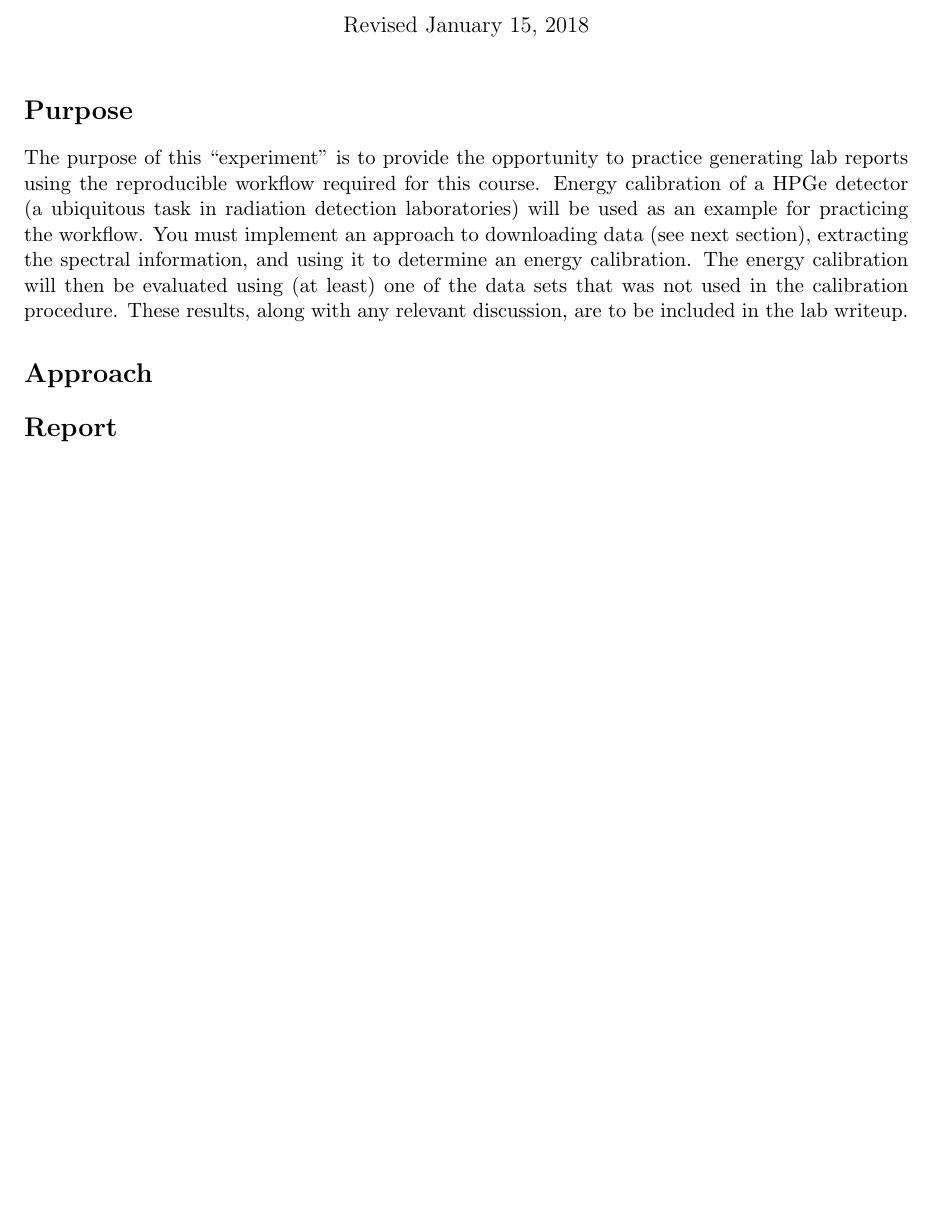
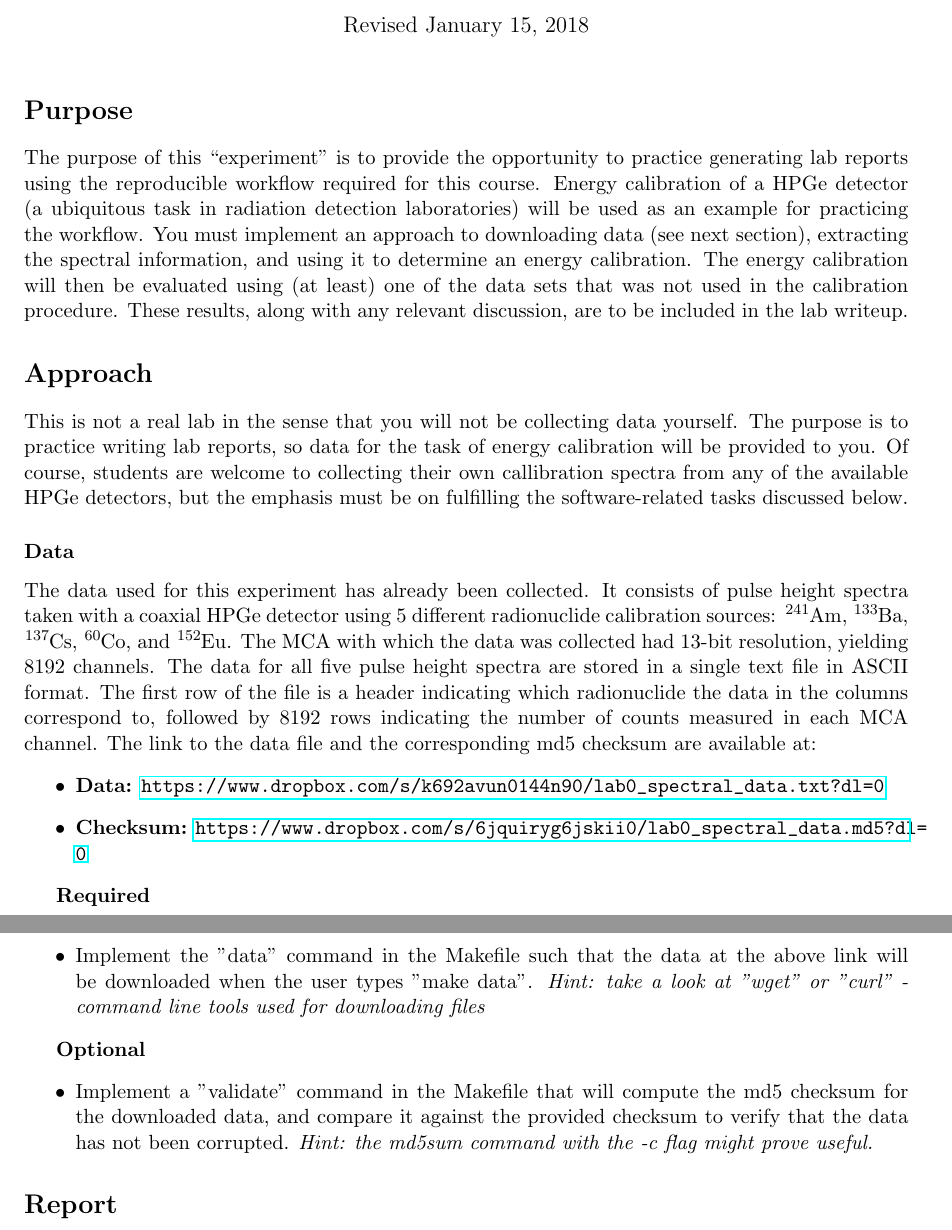
Before and after one commit to rossbar/lab0_writeup, a LaTeX document (writeup.tex): part of the page before the commit and two parts of pages 1 and 2 of 2 after it, the two joined at a grey line, cut so that both start at the same text, the shorter picture padded with empty space. Compiled offline with pdfLaTeX.

Commit message:
Added first part of experimental approach.
Subsection on how to download data.

```diff
--- a/writeup.tex
+++ b/writeup.tex
@@ -37,6 +37,49 @@ lab writeup.
 
 \section*{Approach}
 
+This is not a real lab in the sense that you will not be collecting data
+yourself.
+The purpose is to practice writing lab reports, so data for the task of
+energy calibration will be provided to you.
+Of course, students are welcome to collecting their own callibration spectra
+from any of the available HPGe detectors, but the emphasis must be on
+fulfilling the software-related tasks discussed below.
+
+\subsubsection*{Data}
+
+The data used for this experiment has already been collected.
+It consists of pulse height spectra taken with a coaxial HPGe detector using
+5 different radionuclide calibration sources: \ce{^{241}Am}, \ce{^{133}Ba},
+\ce{^{137}Cs}, \ce{^{60}Co}, and \ce{^{152}Eu}.
+The MCA with which the data was collected had 13-bit resolution, yielding 8192
+channels.
+The data for all five pulse height spectra are stored in a single text file in
+ASCII format.
+The first row of the file is a header indicating which radionuclide the
+data in the columns correspond to, followed by 8192 rows indicating the number
+of counts measured in each MCA channel.
+The link to the data file and the corresponding md5 checksum are available at:
+\begin{itemize}
+  \item {\bf Data:} \url{https://www.dropbox.com/s/k692avun0144n90/lab0_spectral_data.txt?dl=0}
+  \item {\bf Checksum:} \url{https://www.dropbox.com/s/6jquiryg6jskii0/lab0_spectral_data.md5?dl=0}
+\end{itemize}
+
+{\bf Required}
+\begin{itemize}
+  \item Implement the "data" command in the Makefile such that the data at the
+        above link will be downloaded when the user types "make data".
+        \textit{Hint: take a look at "wget" or "curl" - command line tools
+                used for downloading files}
+\end{itemize}
+
+{\bf Optional}
+\begin{itemize}
+  \item Implement a "validate" command in the Makefile that will compute the
+        md5 checksum for the downloaded data, and compare it against the
+        provided checksum to verify that the data has not been corrupted.
+        \textit{Hint: the md5sum command with the -c flag might prove useful.}
+\end{itemize}
+
 \section*{Report}
 
 \end{document}
```
